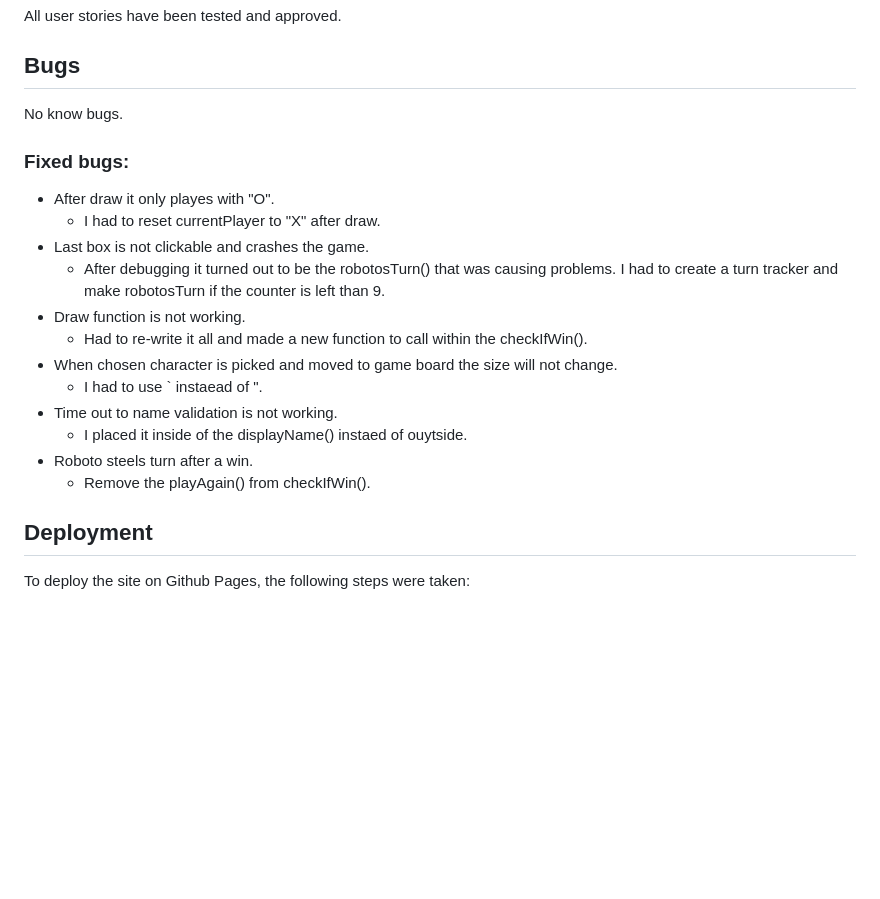
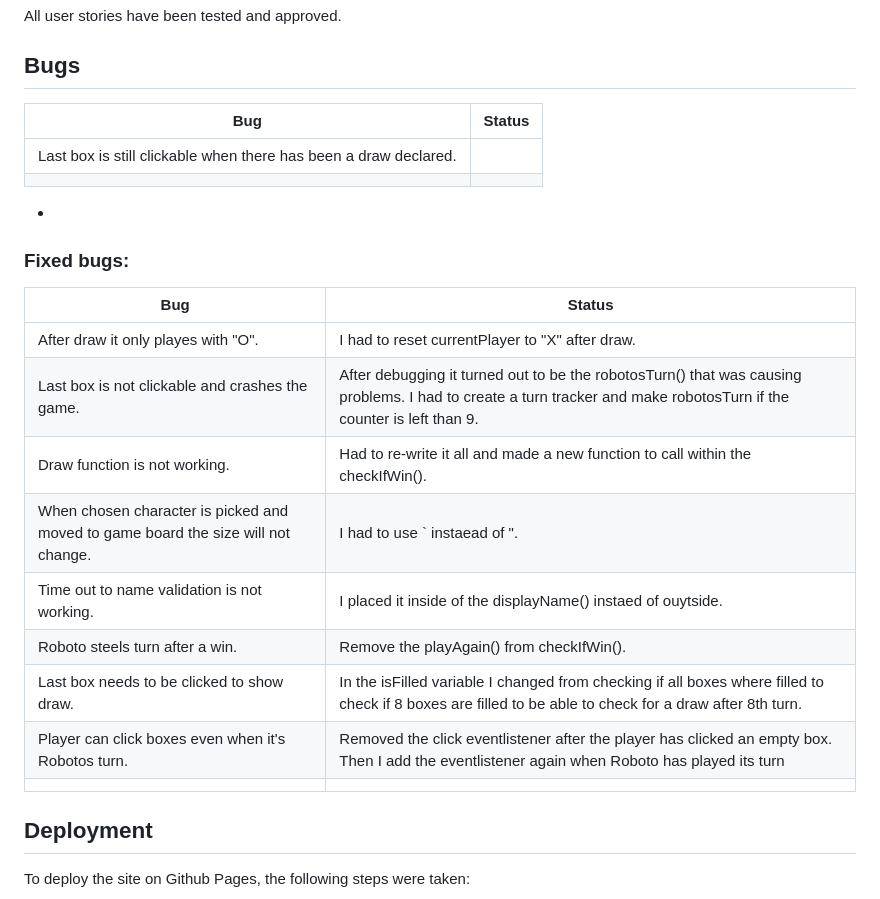
Before and after one commit to SandraBergstrom/PP2, a Markdown page: README.md, the part around the change. Rendered like a GitHub page; blank space fills up the shorter version.

Commit message:
Add bug info

```diff
--- a/README.md
+++ b/README.md
@@ -107,21 +107,24 @@ All user stories have been tested and approved.
 
 
 ## Bugs
-No know bugs.
+| **Bug** | **Status** |
+| ----------- | ----------- |
+| Last box is still clickable when there has been a draw declared. | |
+|||
+-
 
 ### Fixed bugs:
-- After draw it only playes with "O".
-    - I had to reset currentPlayer to "X" after draw.
-- Last box is not clickable and crashes the game.
-    - After debugging it turned out to be the robotosTurn() that was causing problems. I had to create a turn tracker and make robotosTurn if the counter is left than 9.
-- Draw function is not working.
-    - Had to re-write it all and made a new function to call within the checkIfWin().
-- When chosen character is picked and moved to game board the size will not change.
-    - I had to use ` instaead of ".
-- Time out to name validation is not working.
-    - I placed it inside of the displayName() instaed of ouytside.
-- Roboto steels turn after a win.
-    - Remove the playAgain() from checkIfWin().
+| **Bug** | **Status** |
+| ----------- | ----------- |
+|After draw it only playes with "O". | I had to reset currentPlayer to "X" after draw. |
+|Last box is not clickable and crashes the game. |After debugging it turned out to be the robotosTurn() that was causing problems. I had to create a turn tracker and make robotosTurn if the counter is left than 9.|
+|Draw function is not working. |Had to re-write it all and made a new function to call within the checkIfWin().|
+|When chosen character is picked and moved to game board the size will not change.|I had to use ` instaead of ".|
+|Time out to name validation is not working. |I placed it inside of the displayName() instaed of ouytside.|
+|Roboto steels turn after a win.|Remove the playAgain() from checkIfWin(). |
+|Last box needs to be clicked to show draw. |In the isFilled variable I changed from checking if all boxes where filled to check if 8 boxes are filled to be able to check for a draw after 8th turn.|
+|Player can click boxes even when it's Robotos turn.|Removed the click eventlistener after the player has clicked an empty box. Then I add the eventlistener again when Roboto has played its turn|
+|||
 
 ## Deployment
 To deploy the site on Github Pages, the following steps were taken:
```
